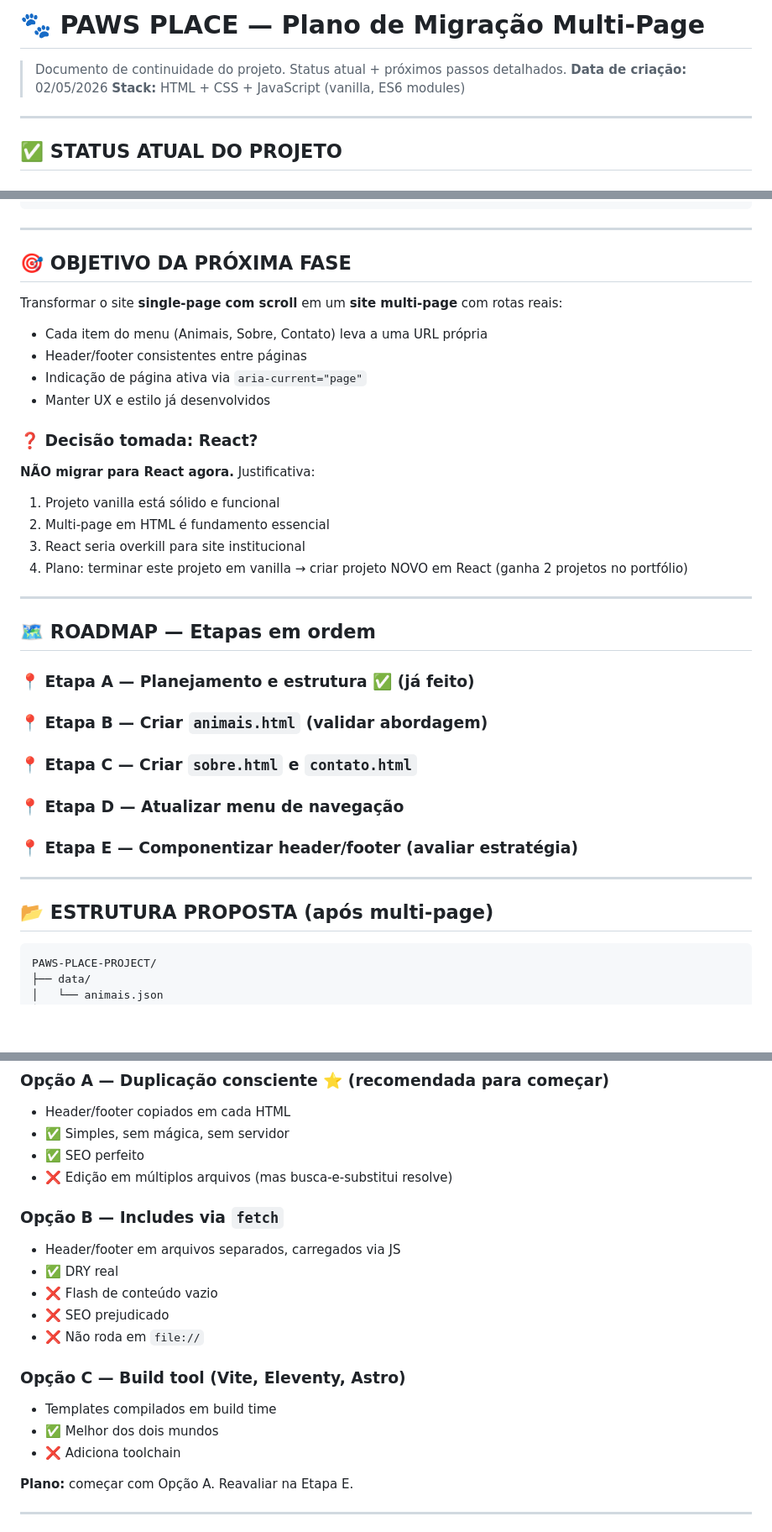
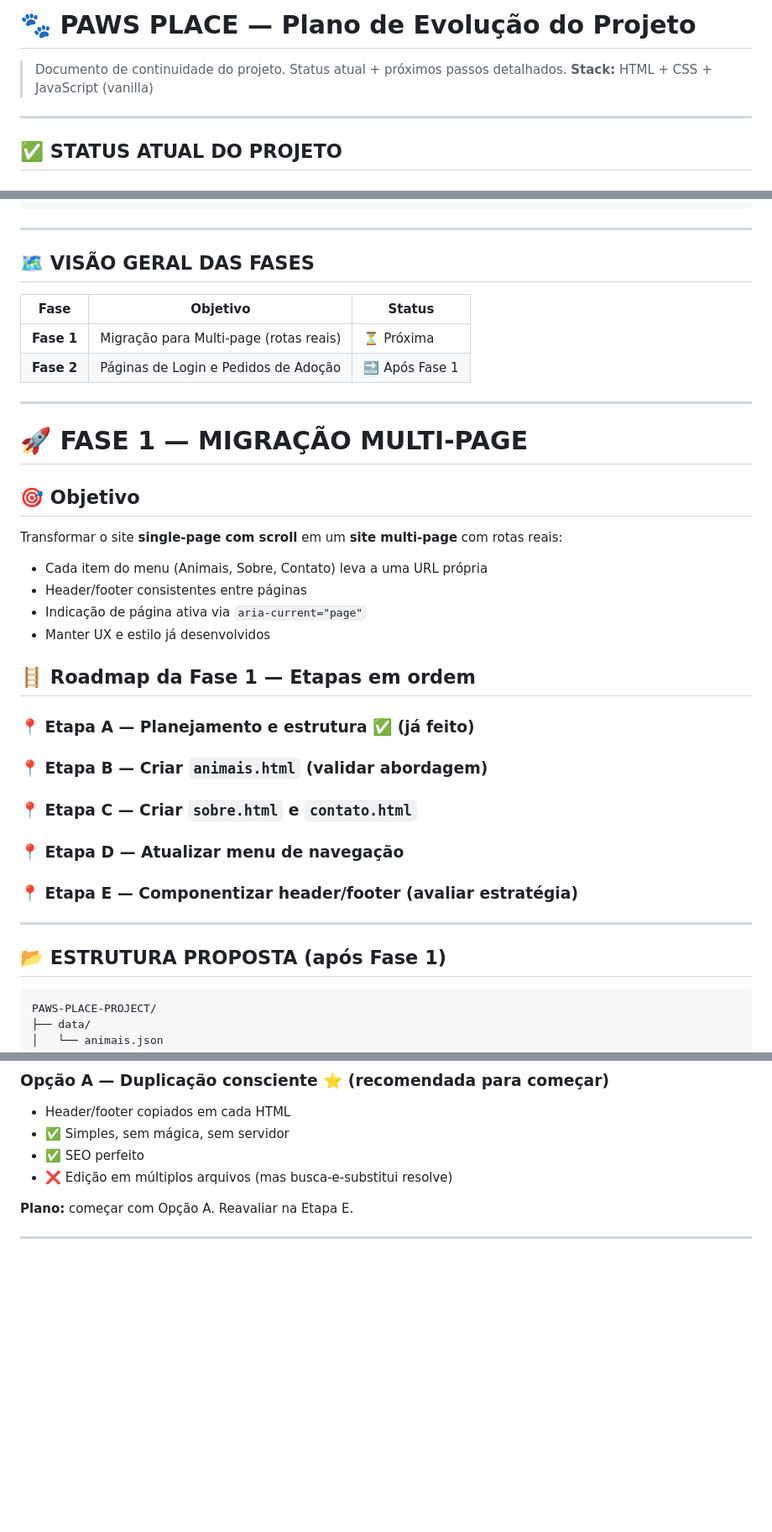
Before and after one commit to viniciusandradedev0/Projeto-pet-faculdade-, a Markdown page: plano_multi_page.md, 3 parts joined by grey strips. Shown at 84% size. Drawn GitHub-style; blank space fills up the shorter version.

````diff
--- a/plano_multi_page.md
+++ b/plano_multi_page.md
@@ -1,8 +1,7 @@
-# 🐾 PAWS PLACE — Plano de Migração Multi-Page
+# 🐾 PAWS PLACE — Plano de Evolução do Projeto
 
 > Documento de continuidade do projeto. Status atual + próximos passos detalhados.
-> **Data de criação:** 02/05/2026
-> **Stack:** HTML + CSS + JavaScript (vanilla, ES6 modules)
+> **Stack:** HTML + CSS + JavaScript (vanilla)
 
 ---
 
@@ -47,7 +46,18 @@ PAWS-PLACE-PROJECT/
 
 ---
 
-## 🎯 OBJETIVO DA PRÓXIMA FASE
+## 🗺️ VISÃO GERAL DAS FASES
+
+| Fase | Objetivo | Status |
+|---|---|---|
+| **Fase 1** | Migração para Multi-page (rotas reais) | ⏳ Próxima |
+| **Fase 2** | Páginas de Login e Pedidos de Adoção | 🔜 Após Fase 1 |
+
+---
+
+# 🚀 FASE 1 — MIGRAÇÃO MULTI-PAGE
+
+## 🎯 Objetivo
 
 Transformar o site **single-page com scroll** em um **site multi-page** com rotas reais:
 
@@ -56,17 +66,7 @@ Transformar o site **single-page com scroll** em um **site multi-page** com rota
 - Indicação de página ativa via `aria-current="page"`
 - Manter UX e estilo já desenvolvidos
 
-### ❓ Decisão tomada: React?
-
-**NÃO migrar para React agora.** Justificativa:
-1. Projeto vanilla está sólido e funcional
-2. Multi-page em HTML é fundamento essencial
-3. React seria overkill para site institucional
-4. Plano: terminar este projeto em vanilla → criar projeto NOVO em React (ganha 2 projetos no portfólio)
-
----
-
-## 🗺️ ROADMAP — Etapas em ordem
+## 🪜 Roadmap da Fase 1 — Etapas em ordem
 
 ### 📍 Etapa A — Planejamento e estrutura ✅ (já feito)
 ### 📍 Etapa B — Criar `animais.html` (validar abordagem)
@@ -76,7 +76,7 @@ Transformar o site **single-page com scroll** em um **site multi-page** com rota
 
 ---
 
-## 📂 ESTRUTURA PROPOSTA (após multi-page)
+## 📂 ESTRUTURA PROPOSTA (após Fase 1)
 
 ```
 PAWS-PLACE-PROJECT/
@@ -154,18 +154,6 @@ PAWS-PLACE-PROJECT/
 - ✅ SEO perfeito
 - ❌ Edição em múltiplos arquivos (mas busca-e-substitui resolve)
 
-### Opção B — Includes via `fetch`
-- Header/footer em arquivos separados, carregados via JS
-- ✅ DRY real
-- ❌ Flash de conteúdo vazio
-- ❌ SEO prejudicado
-- ❌ Não roda em `file://`
-
-### Opção C — Build tool (Vite, Eleventy, Astro)
-- Templates compilados em build time
-- ✅ Melhor dos dois mundos
-- ❌ Adiciona toolchain
-
 **Plano:** começar com Opção A. Reavaliar na Etapa E.
 
 ---
````
Also changed, not shown: other parts of plano_multi_page.md (+132 -22 lines).
